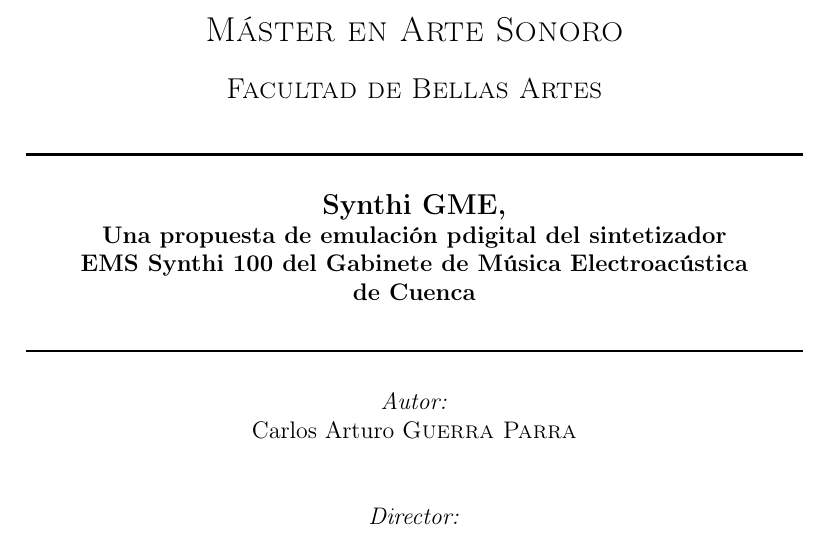
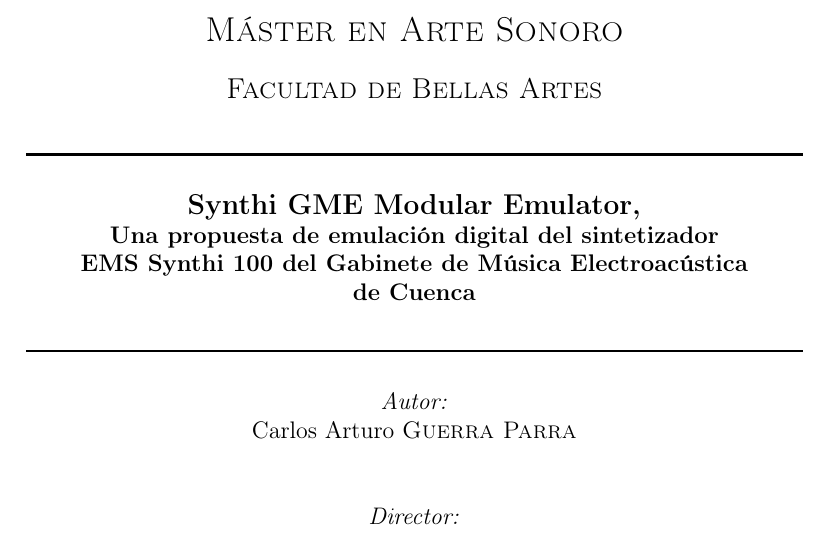
Before and after one commit to mesjetiu/TFM_Arte_Sonoro_MEMORIA, a LaTeX document (LaTeX/main.tex, which reads LaTeX/portada/portada.tex): part of page 1 of 31, cut so that both start at the same text. Compiled offline with pdfLaTeX.

Commit message:
Título: "Synthi GME Modular Emulator"

```diff
--- a/LaTeX/portada/portada.tex
+++ b/LaTeX/portada/portada.tex
@@ -23,7 +23,7 @@
 %----------------------------------------------------------------------------------------
 
 \HRule \\[0.4cm]
-{ \large \bfseries  Synthi GME,\\ \normalsize Una propuesta de emulación pdigital del sintetizador\\ EMS Synthi 100 del Gabinete de Música Electroacústica\\de Cuenca}\\[0.4cm] % Title of your document
+{ \large \bfseries  Synthi GME Modular Emulator,\\ \normalsize Una propuesta de emulación digital del sintetizador\\ EMS Synthi 100 del Gabinete de Música Electroacústica\\de Cuenca}\\[0.4cm] % Title of your document
 \HRule \\[0.5cm]
 
 %----------------------------------------------------------------------------------------
```
